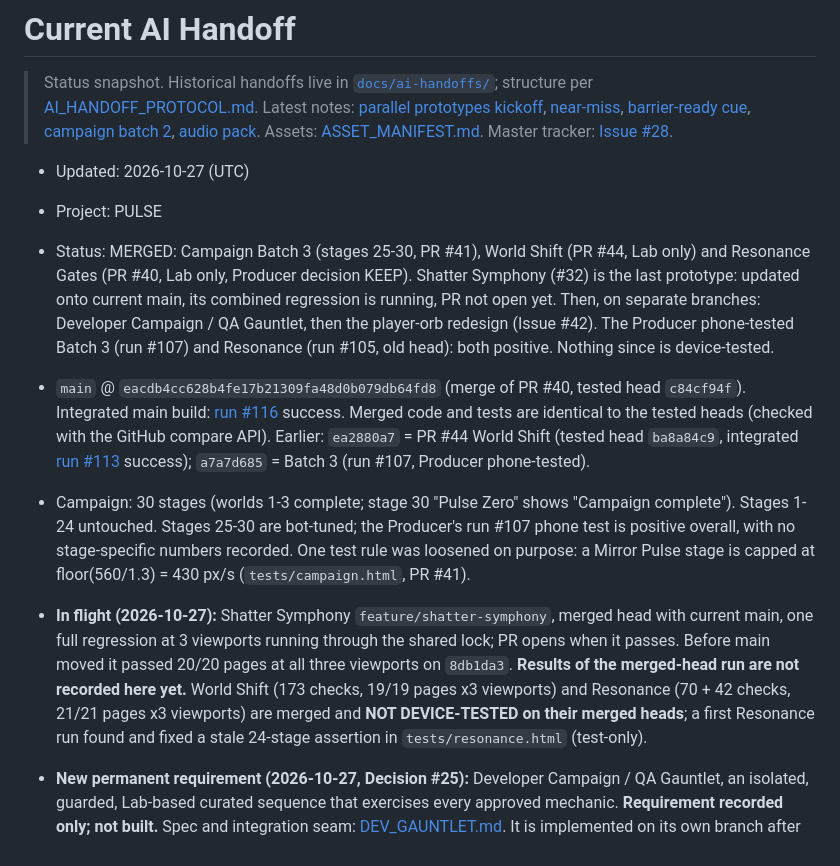
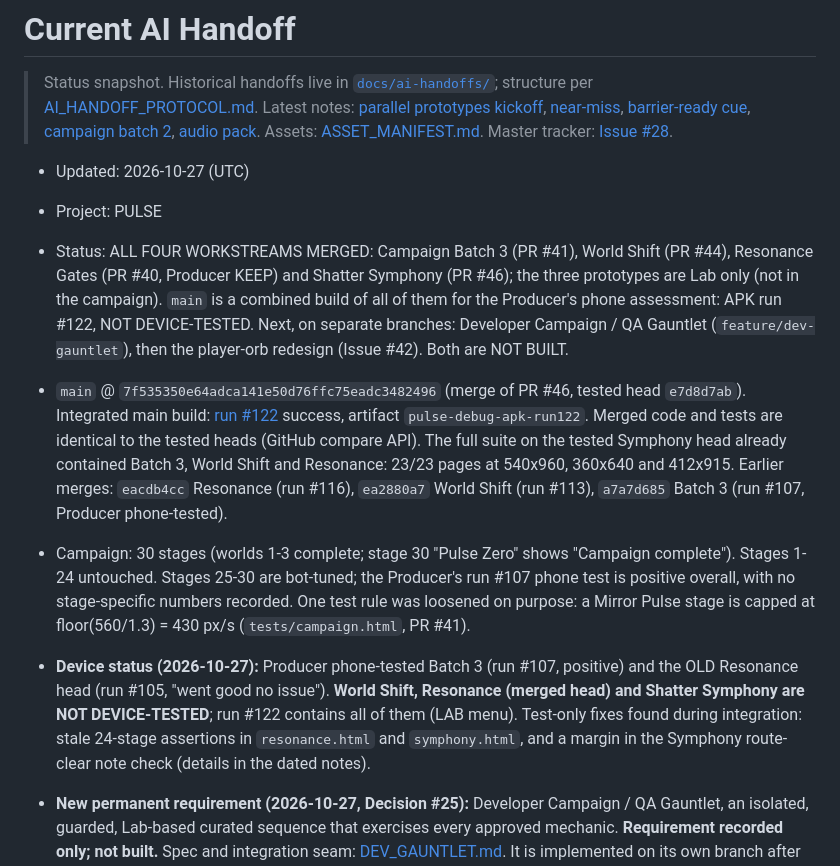
Before and after one commit to egaamnd-bot/casual-game-studio, a Markdown page: docs/AI_HANDOFF.md, the part around the change. Drawn GitHub-style.

```diff
--- a/docs/AI_HANDOFF.md
+++ b/docs/AI_HANDOFF.md
@@ -4,11 +4,11 @@
 
 - Updated: 2026-10-27 (UTC)
 - Project: PULSE
-- Status: MERGED: Campaign Batch 3 (stages 25-30, PR #41), World Shift (PR #44, Lab only) and Resonance Gates (PR #40, Lab only, Producer decision KEEP). Shatter Symphony (#32) is the last prototype: updated onto current main, its combined regression is running, PR not open yet. Then, on separate branches: Developer Campaign / QA Gauntlet, then the player-orb redesign (Issue #42). The Producer phone-tested Batch 3 (run #107) and Resonance (run #105, old head): both positive. Nothing since is device-tested.
-- `main` @ `eacdb4cc628b4fe17b21309fa48d0b079db64fd8` (merge of PR #40, tested head `c84cf94f`). Integrated main build: [run #116](https://github.com/egaamnd-bot/casual-game-studio/actions/runs/40476153909) success. Merged code and tests are identical to the tested heads (checked with the GitHub compare API). Earlier: `ea2880a7` = PR #44 World Shift (tested head `ba8a84c9`, integrated [run #113](https://github.com/egaamnd-bot/casual-game-studio/actions/runs/40471163175) success); `a7a7d685` = Batch 3 (run #107, Producer phone-tested).
+- Status: ALL FOUR WORKSTREAMS MERGED: Campaign Batch 3 (PR #41), World Shift (PR #44), Resonance Gates (PR #40, Producer KEEP) and Shatter Symphony (PR #46); the three prototypes are Lab only (not in the campaign). `main` is a combined build of all of them for the Producer's phone assessment: APK run #122, NOT DEVICE-TESTED. Next, on separate branches: Developer Campaign / QA Gauntlet (`feature/dev-gauntlet`), then the player-orb redesign (Issue #42). Both are NOT BUILT.
+- `main` @ `7f535350e64adca141e50d76ffc75eadc3482496` (merge of PR #46, tested head `e7d8d7ab`). Integrated main build: [run #122](https://github.com/egaamnd-bot/casual-game-studio/actions/runs/40484771154) success, artifact `pulse-debug-apk-run122`. Merged code and tests are identical to the tested heads (GitHub compare API). The full suite on the tested Symphony head already contained Batch 3, World Shift and Resonance: 23/23 pages at 540x960, 360x640 and 412x915. Earlier merges: `eacdb4cc` Resonance (run #116), `ea2880a7` World Shift (run #113), `a7a7d685` Batch 3 (run #107, Producer phone-tested).
 - Campaign: 30 stages (worlds 1-3 complete; stage 30 "Pulse Zero" shows "Campaign complete"). Stages 1-24 untouched. Stages 25-30 are bot-tuned; the Producer's run #107 phone test is positive overall, with no stage-specific numbers recorded. One test rule was loosened on purpose: a Mirror Pulse stage is capped at floor(560/1.3) = 430 px/s (`tests/campaign.html`, PR #41).
 
-- **In flight (2026-10-27):** Shatter Symphony `feature/shatter-symphony`, merged head with current main, one full regression at 3 viewports running through the shared lock; PR opens when it passes. Before main moved it passed 20/20 pages at all three viewports on `8db1da3`. **Results of the merged-head run are not recorded here yet.** World Shift (173 checks, 19/19 pages x3 viewports) and Resonance (70 + 42 checks, 21/21 pages x3 viewports) are merged and **NOT DEVICE-TESTED on their merged heads**; a first Resonance run found and fixed a stale 24-stage assertion in `tests/resonance.html` (test-only).
+- **Device status (2026-10-27):** Producer phone-tested Batch 3 (run #107, positive) and the OLD Resonance head (run #105, "went good no issue"). **World Shift, Resonance (merged head) and Shatter Symphony are NOT DEVICE-TESTED**; run #122 contains all of them (LAB menu). Test-only fixes found during integration: stale 24-stage assertions in `resonance.html` and `symphony.html`, and a margin in the Symphony route-clear note check (details in the dated notes).
 - **New permanent requirement (2026-10-27, Decision #25):** Developer Campaign / QA Gauntlet, an isolated, guarded, Lab-based curated sequence that exercises every approved mechanic. **Requirement recorded only; not built.** Spec and integration seam: [DEV_GAUNTLET.md](DEV_GAUNTLET.md). It is implemented on its own branch after the four workstreams reach safe integration.
 
 ## Evidence, by type (kept separate)
```
Also changed, not shown: docs/DECISIONS.md (+1 -0 lines), docs/ai-handoffs/2026-10-27-all-prototypes-integrated.md (added, +29 -0 lines).
